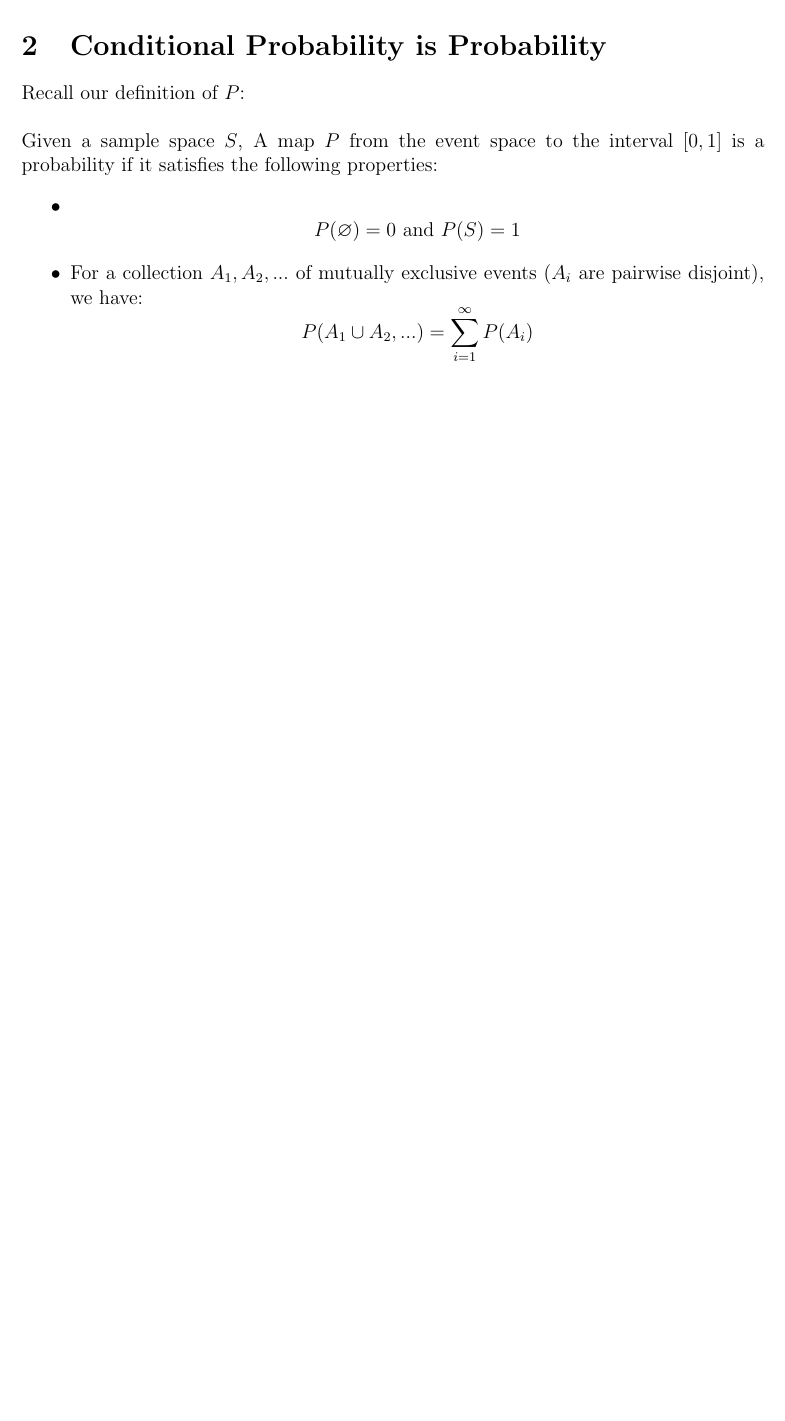
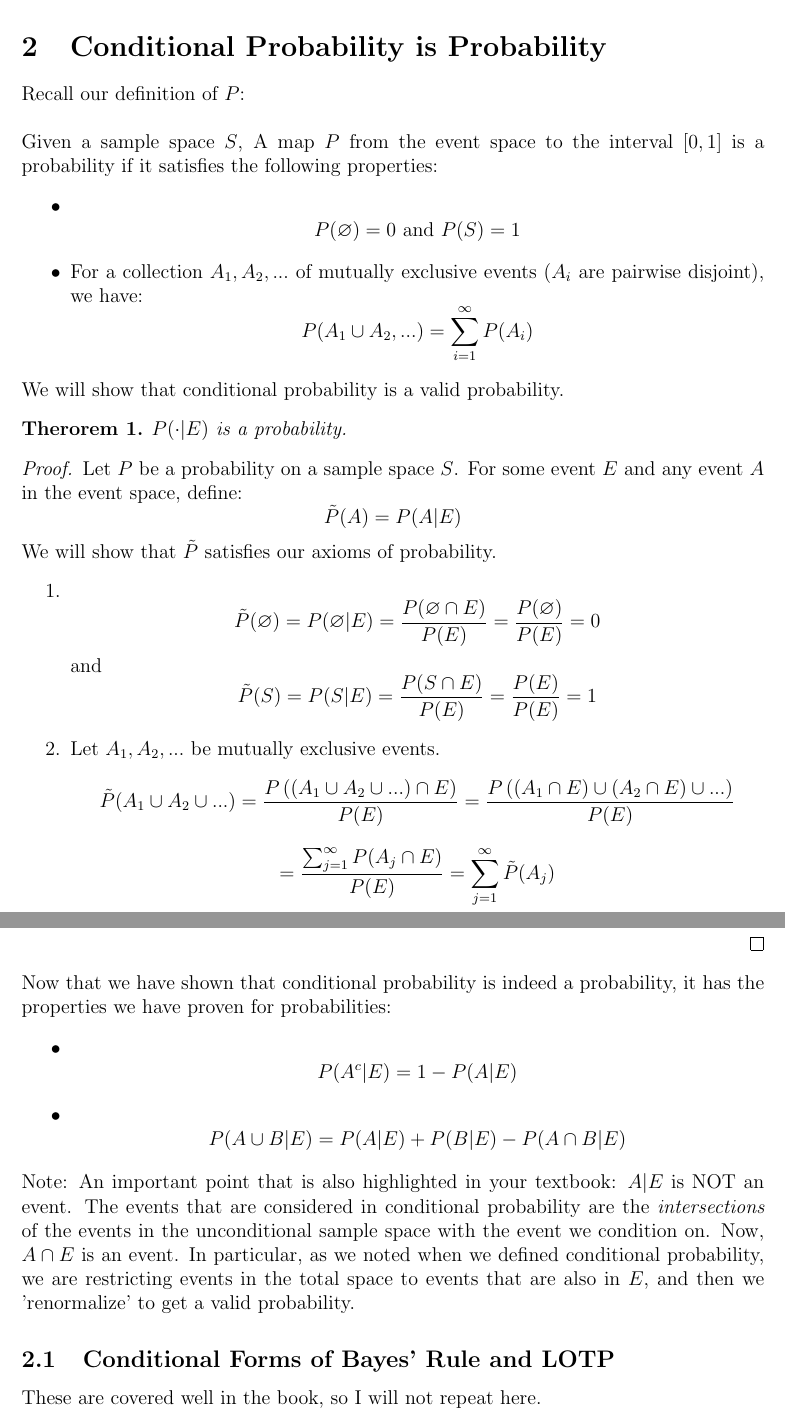
Before and after one commit to janice-mccarthy/Bios701-2015, a LaTeX document (Lecture5.tex): part of page 2 of 2 before the commit and two parts of pages 2 and 3 of 3 after it, the two joined at a grey line, cut so that both start at the same text, the shorter picture padded with empty space. Compiled offline with LaTeX, dvips and Ghostscript.

Commit message:
Lectures 5 and 6

```diff
--- a/Lecture5.tex
+++ b/Lecture5.tex
@@ -71,4 +71,30 @@ A map $P$ from the event space to the interval $[0,1]$ is a probability if it sa
 \item For a collection $A_1,A_2,...$ of mutually exclusive events ($A_i$ are pairwise disjoint), we have:
 $$P(A_1\cup A_2,...) = \sum_{i=1}^\infty P(A_i)$$
 \end{itemize}
+We will show that conditional probability is a valid probability.
+\begin{thm}
+$P(\cdot|E)$ is a probability.
+\end{thm}
+\begin{proof}
+Let $P$ be a probability on a sample space $S$. For some event $E$ and any event $A$ in the event space, define:
+$$\tilde{P}(A) = P(A|E)$$
+We will show that $\tilde{P}$ satisfies our axioms of probability.
+\begin{enumerate}
+\item $$\tilde{P}(\varnothing) = P(\varnothing|E) = \frac{P(\varnothing\cap E)}{P(E)} = \frac{P(\varnothing)}{P(E)} = 0$$
+and
+$$\tilde{P}(S) = P(S|E) = \frac{P(S\cap E)}{P(E)} = \frac{P(E)}{P(E)} = 1$$
+\item Let $A_1,A_2,...$ be mutually exclusive events.
+$$\tilde{P}(A_1\cup A_2 \cup ...) = \frac{P\left(\left(A_1\cup A_2 \cup ...\right)\cap E\right)}{P(E)} = \frac{P\left(\left(A_1\cap  E \right)\cup \left(A_2 \cap E\right)\cup ...\right)}{P(E)}$$
+$$ = \frac{\sum_{j=1}^\infty P(A_j\cap E)}{P(E)} = \sum_{j=1}^\infty \tilde{P}(A_j)$$
+\end{enumerate}
+\end{proof}
+Now that we have shown that conditional probability is indeed a probability, it has the properties we have proven for probabilities:
+\begin{itemize}
+\item $$P(A^c|E) = 1- P(A|E)$$
+\item $$ P(A\cup B|E) = P(A|E)+ P(B|E) -P(A\cap B|E)$$
+\end{itemize}
+Note: An important point that is also highlighted in your textbook: $A|E$ is NOT
+an event. The events that are considered in conditional probability are the \emph{intersections} of the events in the unconditional sample space with the event we condition on. Now, $A\cap E$ is an event. In particular, as we noted when we defined conditional probability, we are restricting events in the total space to events that are also in $E$, and then we 'renormalize' to get a valid probability.
+\subsection{Conditional Forms of Bayes' Rule and LOTP}
+These are covered well in the book, so I will not repeat here.
 \end{document}
```
Also changed, not shown: Lecture6.tex (+8 -2 lines).
